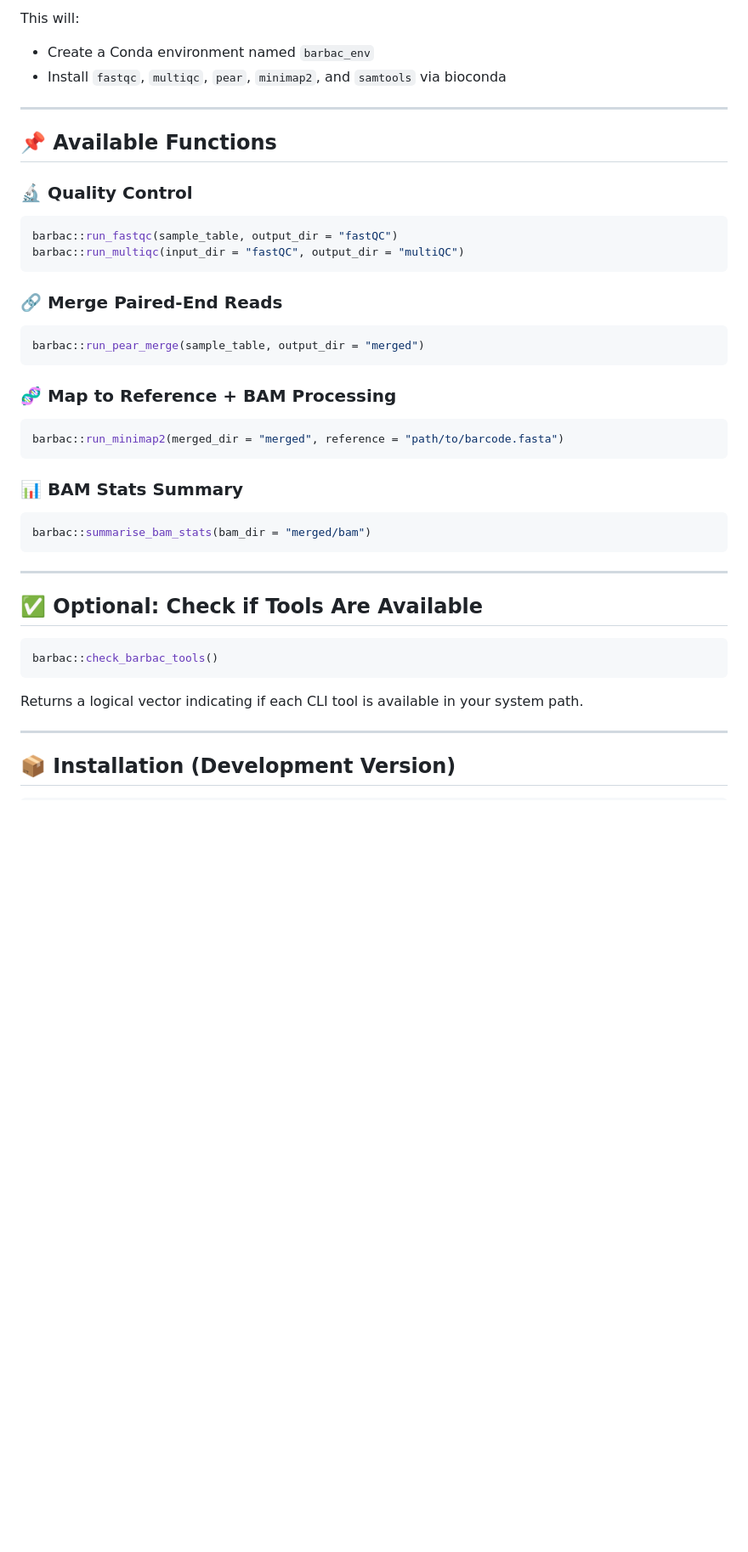
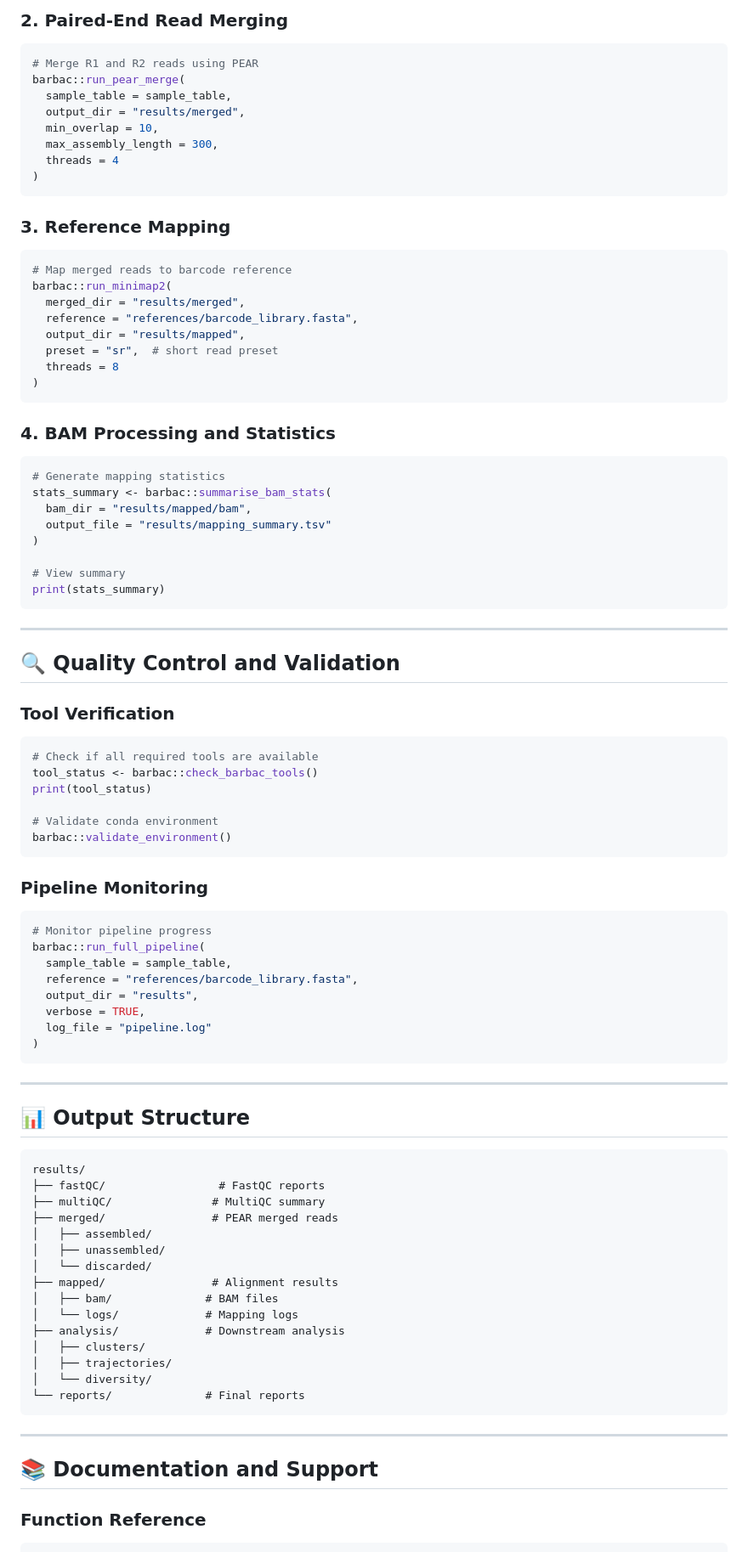
Before and after one commit to loukesio/barbac, a Markdown page: README.md, the part around one of its changes. Shown at 85% size. Rendered like a GitHub page; blank space fills up the shorter version.

Commit message:
:lemon: Update README.md

````diff
--- a/README.md
+++ b/README.md
@@ -60,51 +85,98 @@ barbac::configure_environment()
 ```
 
-This will:
-
-* Create a Conda environment named `barbac_env`
-* Install `fastqc`, `multiqc`, `pear`, `minimap2`, and `samtools` via bioconda
-
----
-
-## 📌 Available Functions
-
-### 🔬 Quality Control
+### 2. Paired-End Read Merging
 
 ```r
-barbac::run_fastqc(sample_table, output_dir = "fastQC")
-barbac::run_multiqc(input_dir = "fastQC", output_dir = "multiQC")
+# Merge R1 and R2 reads using PEAR
+barbac::run_pear_merge(
+  sample_table = sample_table,
+  output_dir = "results/merged",
+  min_overlap = 10,
+  max_assembly_length = 300,
+  threads = 4
+)
 ```
 
-### 🔗 Merge Paired-End Reads
+### 3. Reference Mapping
 
 ```r
-barbac::run_pear_merge(sample_table, output_dir = "merged")
+# Map merged reads to barcode reference
+barbac::run_minimap2(
+  merged_dir = "results/merged",
+  reference = "references/barcode_library.fasta",
+  output_dir = "results/mapped",
+  preset = "sr",  # short read preset
+  threads = 8
+)
 ```
 
-### 🧬 Map to Reference + BAM Processing
+### 4. BAM Processing and Statistics
 
 ```r
-barbac::run_minimap2(merged_dir = "merged", reference = "path/to/barcode.fasta")
-```
+# Generate mapping statistics
+stats_summary <- barbac::summarise_bam_stats(
+  bam_dir = "results/mapped/bam",
+  output_file = "results/mapping_summary.tsv"
+)
 
-### 📊 BAM Stats Summary
-
-```r
-barbac::summarise_bam_stats(bam_dir = "merged/bam")
+# View summary
+print(stats_summary)
 ```
 
 ---
 
-## ✅ Optional: Check if Tools Are Available
+## 🔍 Quality Control and Validation
+
+### Tool Verification
 
 ```r
-barbac::check_barbac_tools()
+# Check if all required tools are available
+tool_status <- barbac::check_barbac_tools()
+print(tool_status)
+
+# Validate conda environment
+barbac::validate_environment()
 ```
 
-Returns a logical vector indicating if each CLI tool is available in your system path.
+### Pipeline Monitoring
+
+```r
+# Monitor pipeline progress
+barbac::run_full_pipeline(
+  sample_table = sample_table,
+  reference = "references/barcode_library.fasta",
+  output_dir = "results",
+  verbose = TRUE,
+  log_file = "pipeline.log"
+)
+```
 
 ---
 
-## 📦 Installation (Development Version)
+## 📊 Output Structure
+
+```
+results/
+├── fastQC/                 # FastQC reports
+├── multiQC/               # MultiQC summary
+├── merged/                # PEAR merged reads
+│   ├── assembled/
+│   ├── unassembled/
+│   └── discarded/
+├── mapped/                # Alignment results
+│   ├── bam/              # BAM files
+│   └── logs/             # Mapping logs
+├── analysis/             # Downstream analysis
+│   ├── clusters/
+│   ├── trajectories/
+│   └── diversity/
+└── reports/              # Final reports
+```
+
+---
+
+## 📚 Documentation and Support
+
+### Function Reference
 
 ```r
````
Also changed, not shown: other parts of README.md (+142 -44 lines).
